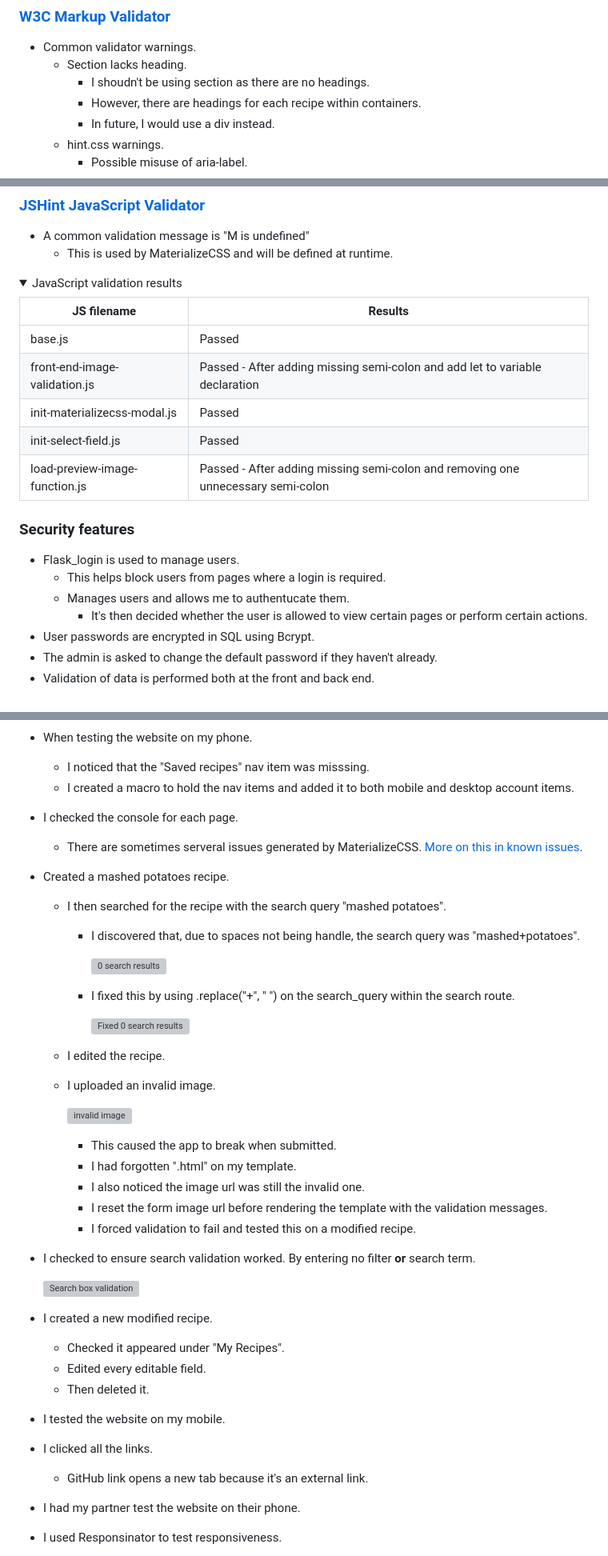
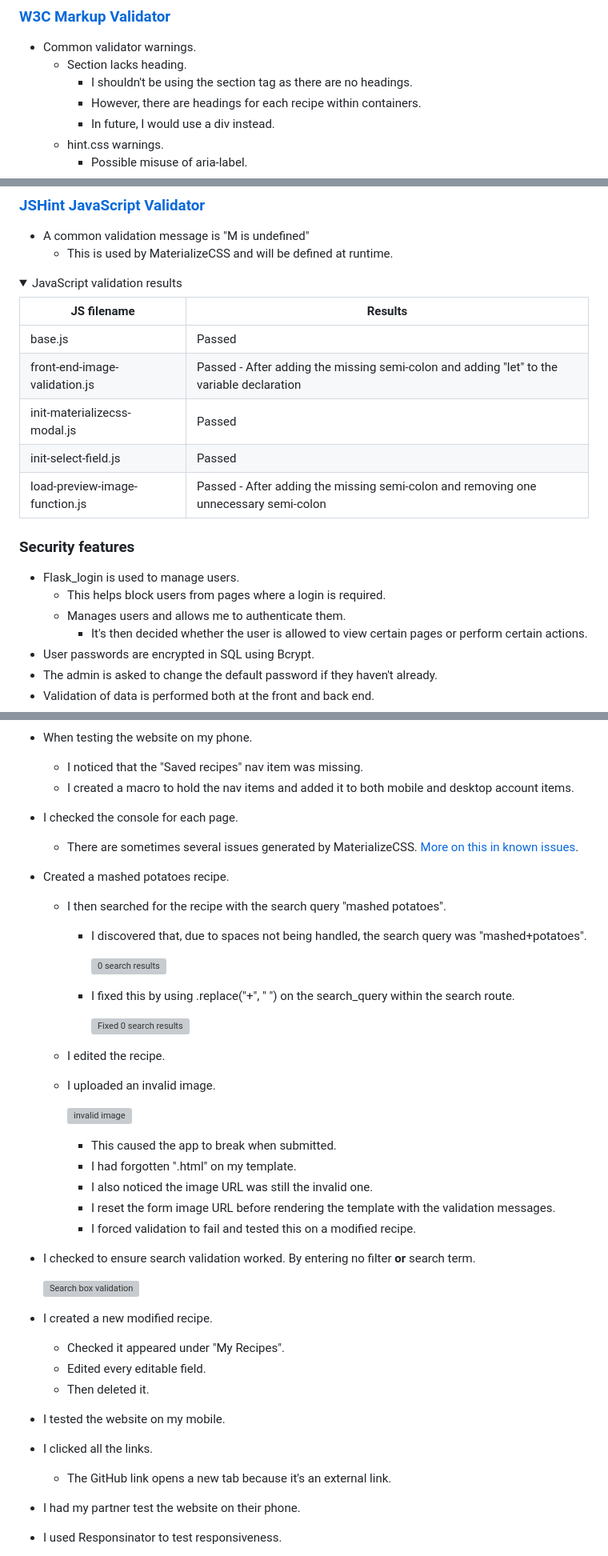
Before and after one commit to avabellaw/my-recipe, a Markdown page: readme.md, 3 parts joined by grey strips. Shown at 80% size. Rendered like a GitHub page; folded sections open; grey boxes are pictures that could not be loaded.

Commit message:
readme: Grammar and spelling check

```diff
--- a/readme.md
+++ b/readme.md
@@ -201,7 +201,7 @@ I will use a simple and light colour scheme.
 
 * Common validator warnings.
     *  Section lacks heading.
-        * I shoudn't be using section as there are no headings.
+        * I shouldn't be using the section tag as there are no headings.
         * However, there are headings for each recipe within containers.
         * In future, I would use a div instead.
     * hint.css warnings.
@@ -251,10 +251,10 @@ There are 2 warnings but that's because I am using a vendor extension for Matera
 | JS filename                   | Results                                                                      |
 |-------------------------------|------------------------------------------------------------------------------|
 | base.js                       | Passed                                                                       |
-| front-end-image-validation.js | Passed - After adding missing semi-colon and add let to variable declaration |
+| front-end-image-validation.js | Passed - After adding the missing semi-colon and adding "let" to the variable declaration |
 | init-materializecss-modal.js  | Passed                                                                       |
 | init-select-field.js          | Passed                                                                       |
-| load-preview-image-function.js| Passed - After adding missing semi-colon and removing one unnecessary semi-colon |
+| load-preview-image-function.js| Passed - After adding the missing semi-colon and removing one unnecessary semi-colon |
 
 </details>
 
@@ -262,7 +262,7 @@ There are 2 warnings but that's because I am using a vendor extension for Matera
 
 * Flask_login is used to manage users.
     * This helps block users from pages where a login is required.
-    * Manages users and allows me to authentucate them.
+    * Manages users and allows me to authenticate them.
         * It's then decided whether the user is allowed to view certain pages or perform certain actions.
 * User passwords are encrypted in SQL using Bcrypt.
 * The admin is asked to change the default password if they haven't already.
@@ -356,11 +356,11 @@ This is due to a link attributing my knowledge of wtforms' SelectMultipleField t
 * When testing the website on my phone.
-    * I noticed that the "Saved recipes" nav item was misssing.
+    * I noticed that the "Saved recipes" nav item was missing.
     * I created a macro to hold the nav items and added it to both mobile and desktop account items.
 * I checked the console for each page.
-    * There are sometimes serveral issues generated by MaterializeCSS. [More on this in known issues](#known-issuesbugs).
+    * There are sometimes several issues generated by MaterializeCSS. [More on this in known issues](#known-issuesbugs).
 * Created a mashed potatoes recipe.
     * I then searched for the recipe with the search query "mashed potatoes".
-        * I discovered that, due to spaces not being handle, the search query was "mashed+potatoes".
+        * I discovered that, due to spaces not being handled, the search query was "mashed+potatoes".
 
             ![0 search results](docs/manual-testing/no-search-results.webp)
         * I fixed this by using .replace("+", " ") on the search_query within the search route.
@@ -372,8 +372,8 @@ This is due to a link attributing my knowledge of wtforms' SelectMultipleField t
         ![invalid image](docs/manual-testing/invalid-image.webp)
         * This caused the app to break when submitted.
         * I had forgotten ".html" on my template.
-        * I also noticed the image url was still the invalid one.
-        * I reset the form image url before rendering the template with the validation messages.
+        * I also noticed the image URL was still the invalid one.
+        * I reset the form image URL before rendering the template with the validation messages.
         * I forced validation to fail and tested this on a modified recipe.
 * I checked to ensure search validation worked. By entering no filter **or** search term.
 
@@ -384,7 +384,7 @@ This is due to a link attributing my knowledge of wtforms' SelectMultipleField t
     * Then deleted it.
 * I tested the website on my mobile.
 * I clicked all the links.
-    * GitHub link opens a new tab because it's an external link.
+    * The GitHub link opens a new tab because it's an external link.
 * I had my partner test the website on their phone.
 * I used Responsinator to test responsiveness.
 * The ingredients box scrolls with the user as they follow the recipe's instructions.
```
Also changed, not shown: other parts of readme.md (+7 -7 lines).
